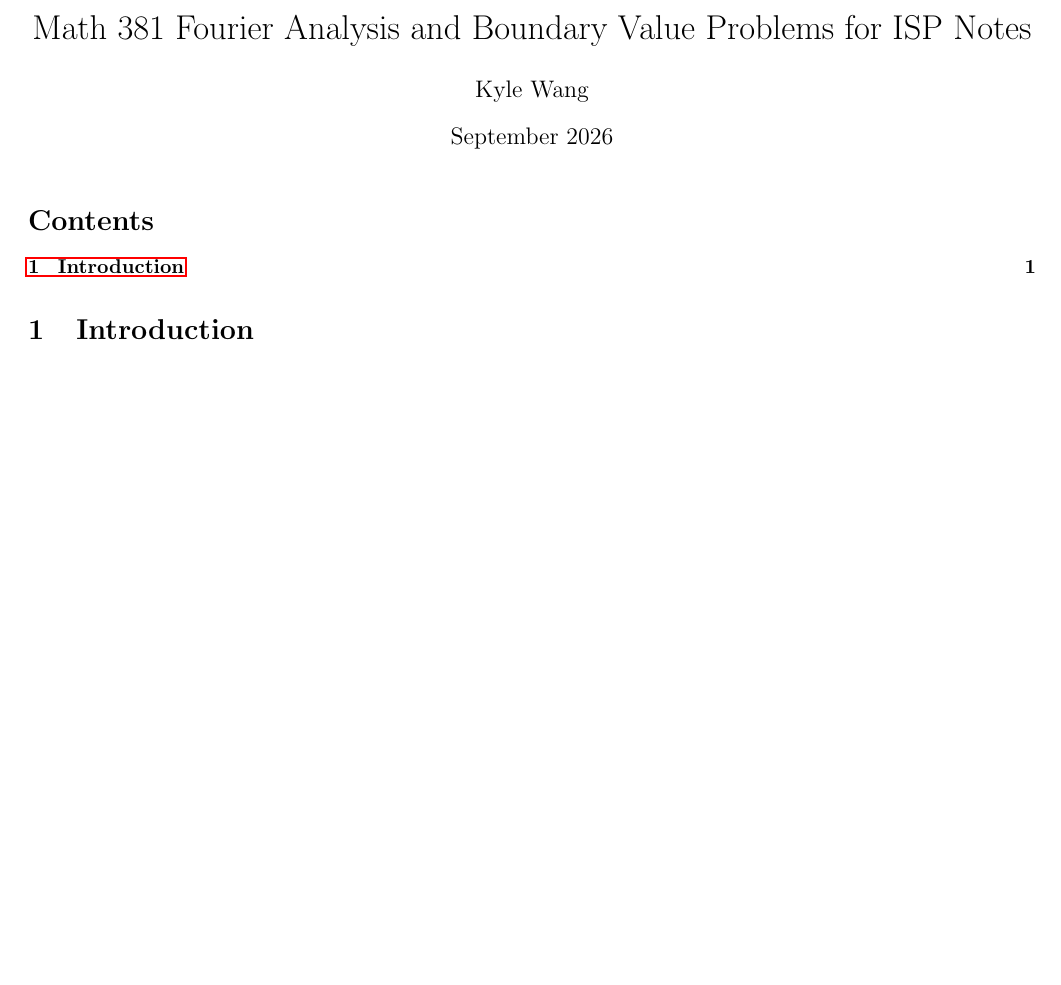
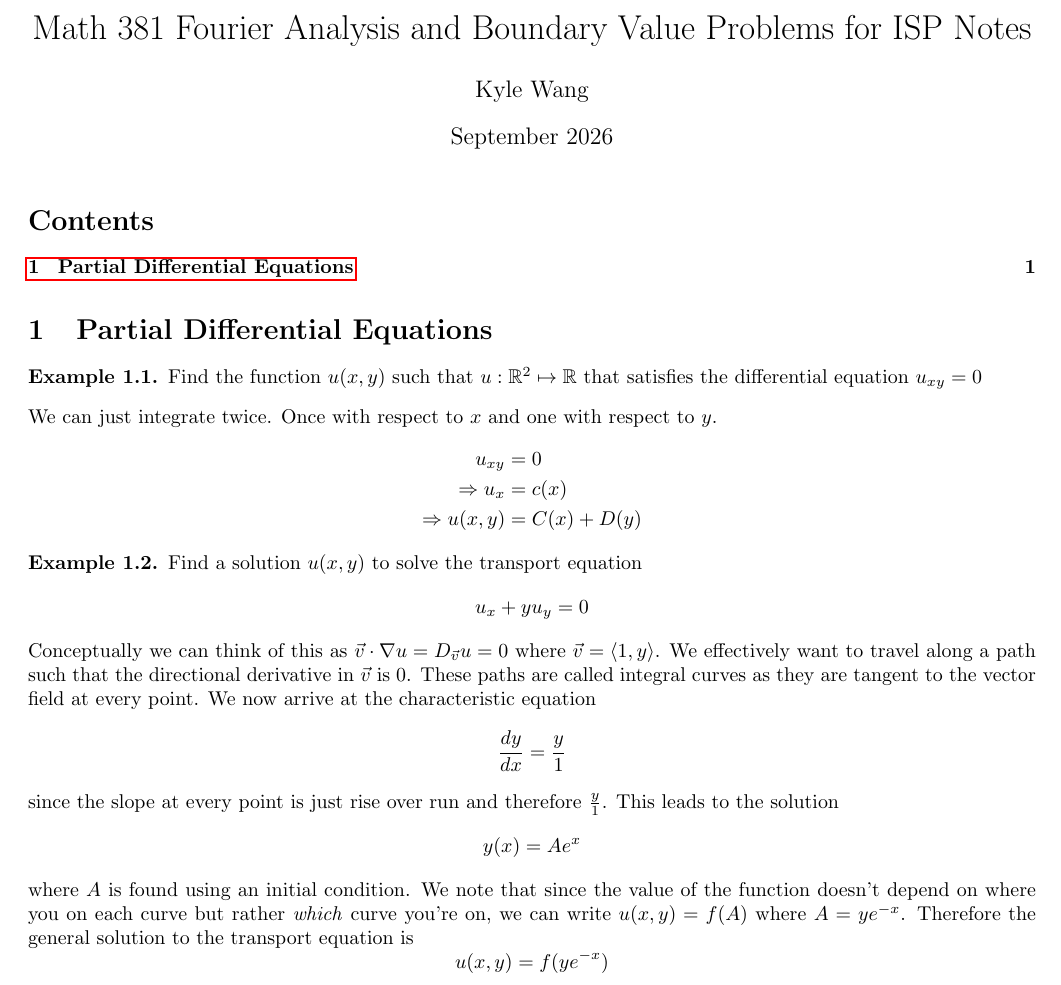
Before and after one commit to Comuwunism/Mathematics-Notes, a LaTeX document (Applied_Methods/Differential_Equations/Math_381_Fourier_Analysis_and_Boundary_Value_Problems_Notes.tex): part of the page, cut so that both start at the same text, the shorter picture padded with empty space. Compiled offline with pdfLaTeX.

Commit message:
Update Math_381_Fourier_Analysis_and_Boundary_Value_Problems_Notes.tex

```diff
--- a/Applied_Methods/Differential_Equations/Math_381_Fourier_Analysis_and_Boundary_Value_Problems_Notes.tex
+++ b/Applied_Methods/Differential_Equations/Math_381_Fourier_Analysis_and_Boundary_Value_Problems_Notes.tex
@@ -19,3 +19,4 @@
 \author{Kyle Wang}
 \date{September 2026}
 
+\newcommand{\R}{\mathbb{R}}
@@ -23,6 +38,36 @@
 
 \maketitle
 \tableofcontents
-\section{Introduction}
+\section{Partial Differential Equations}
+\begin{example}
+    Find the function $u(x,y)$ such that $u: \R^2 \mapsto \R $ that satisfies the differential equation $u_{xy}=0$
+\end{example}
+We can just integrate twice. Once with respect to $x$ and one with respect to $y$.
+\begin{equation*}
+    \begin{split}
+        u_{xy} &= 0 \\
+        \Rightarrow u_x&=c(x) \\
+        \Rightarrow u(x,y) &=C(x) + D(y)
+    \end{split}
+\end{equation*}
+
+\begin{example}
+    Find a solution $u(x,y)$ to solve the transport equation
+    \begin{equation*}
+        u_x+yu_y=0
+    \end{equation*}
+\end{example}
+Conceptually we can think of this as $\vec{v}\cdot \nabla u = D_{\vec{v}}u=0$ where $\vec{v} = \langle 1,y\rangle$. We effectively want to travel along a path such that the directional derivative in $\vec{v}$ is 0. These paths are called integral curves as they are tangent to the vector field at every point. We now arrive at the characteristic equation
+\begin{equation*}
+    \od{y}{x}=\frac{y}{1}
+\end{equation*}
+since the slope at every point is just rise over run and therefore $\frac{y}{1}$. This leads to the solution
+\begin{equation*}
+    y(x) = Ae^{x}
+\end{equation*}
+where $A$ is found using an initial condition. We note that since the value of the function doesn't depend on where you on each curve but rather \emph{which} curve you're on, we can write $u(x,y) =f(A)$ where $A=ye^{-x}$. Therefore the general solution to the transport equation is
+\begin{equation*}
+    u(x,y) = f(ye^{-x})
+\end{equation*}
 
 \end{document}
```
Also changed, not shown: Applied_Methods/Differential_Equations/Math_381_Fourier_Analysis_and_Boundary_Value_Problems_Notes.tex (14 more changed lines).
